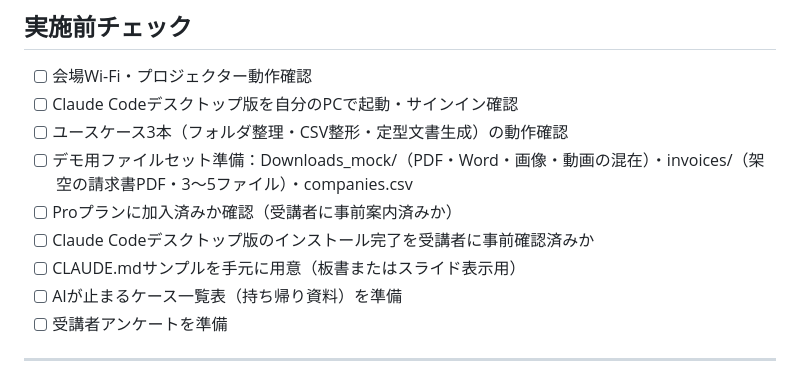
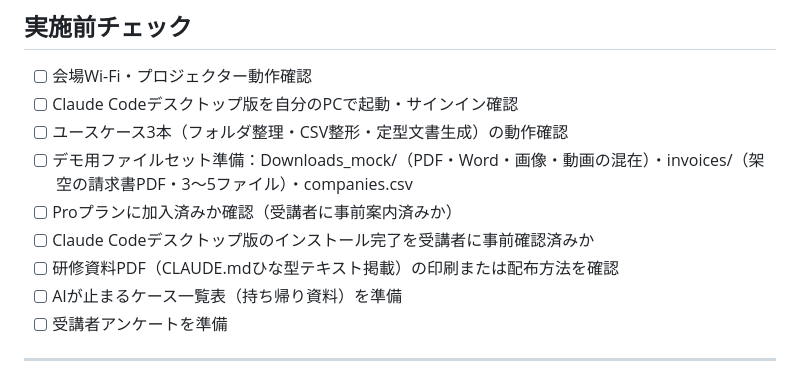
Before and after one commit to zatune-gif/kurashi-no-dodai-log, a Markdown page: 00-01_han-ai/training-materials/script_course05.md, the part around the change. GitHub-like rendering.

Commit message:
fix: コース⑤実施前チェックのCLAUDE.md記述をPDFコピペ方式に整合
Co-Authored-By: Claude Sonnet 4.6 <noreply@anthropic.com>

```diff
--- a/00-01_han-ai/training-materials/script_course05.md
+++ b/00-01_han-ai/training-materials/script_course05.md
@@ -13,7 +13,7 @@
 - [ ] デモ用ファイルセット準備：Downloads_mock/（PDF・Word・画像・動画の混在）・invoices/（架空の請求書PDF・3〜5ファイル）・companies.csv
 - [ ] Proプランに加入済みか確認（受講者に事前案内済みか）
 - [ ] Claude Codeデスクトップ版のインストール完了を受講者に事前確認済みか
-- [ ] CLAUDE.mdサンプルを手元に用意（板書またはスライド表示用）
+- [ ] 研修資料PDF（CLAUDE.mdひな型テキスト掲載）の印刷または配布方法を確認
 - [ ] AIが止まるケース一覧表（持ち帰り資料）を準備
 - [ ] 受講者アンケートを準備
 
```
